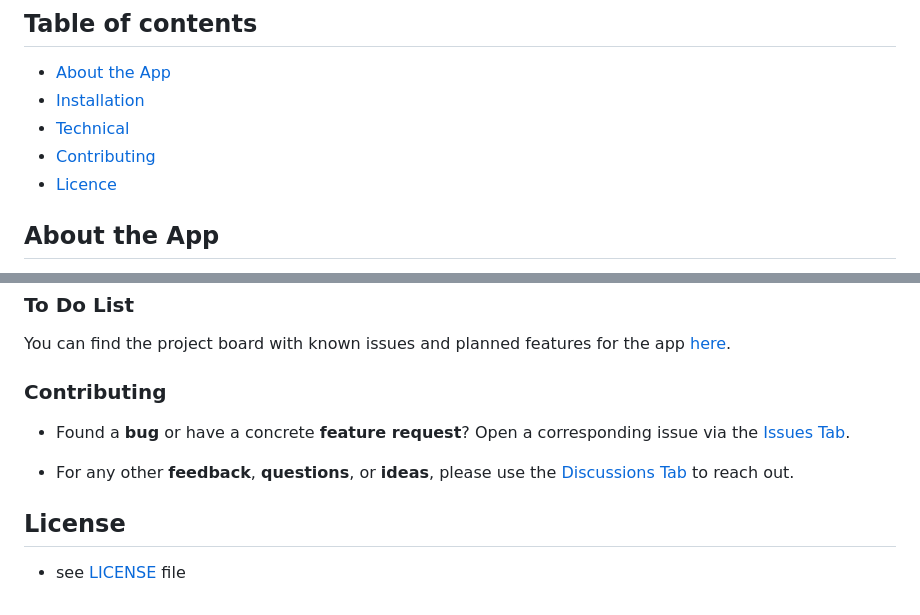
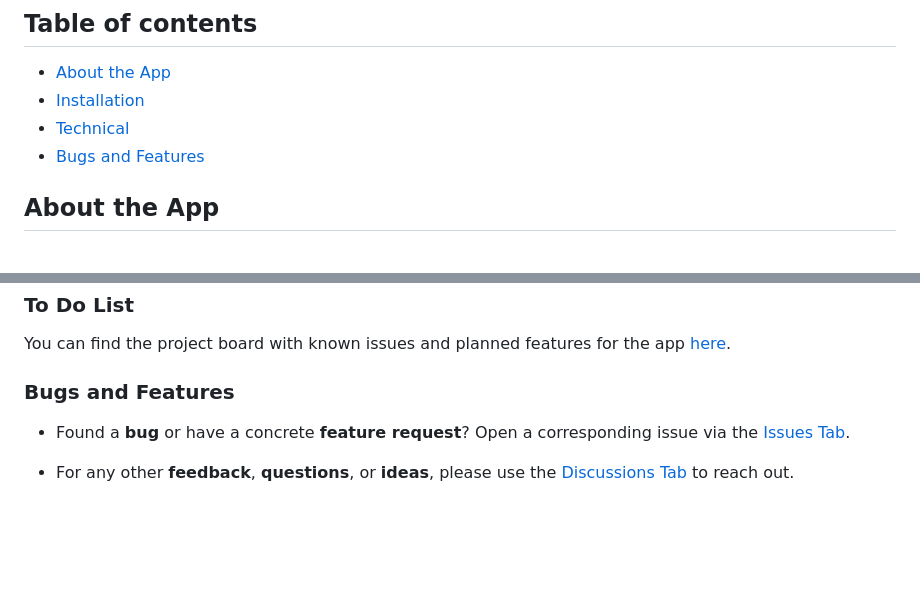
Before and after one commit to Selenite-Player/Selenite, a Markdown page: readme.md, 2 parts joined by grey strips. Rendered like a GitHub page; blank space fills up the shorter version.

```diff
--- a/readme.md
+++ b/readme.md
@@ -15,8 +15,7 @@
 - [About the App](#about-the-app)
 - [Installation](#installation)
 - [Technical](#technical)
-- [Contributing](#contributing)
-- [Licence](#license)
+- [Bugs and Features](#bugs-and-features)
 
 ## About the App
 
@@ -65,13 +64,8 @@ You can play, pause, and skip tracks, as well as enable or disable shuffle and r
 
 You can find the project board with known issues and planned features for the app [here](https://github.com/orgs/Selenite-Player/projects/2).
 
-### Contributing
+### Bugs and Features
 
 - Found a **bug** or have a concrete **feature request**? Open a corresponding issue via the [Issues Tab](https://github.com/Selenite-Player/Selenite/issues).
 
 - For any other **feedback**, **questions**, or **ideas**, please use the [Discussions Tab](https://github.com/Selenite-Player/Selenite/discussions) to reach out.
-
-
-## License
-
-* see [LICENSE](https://github.com/YourUserNameHere/ProjectName/LICENSE.md) file
```
